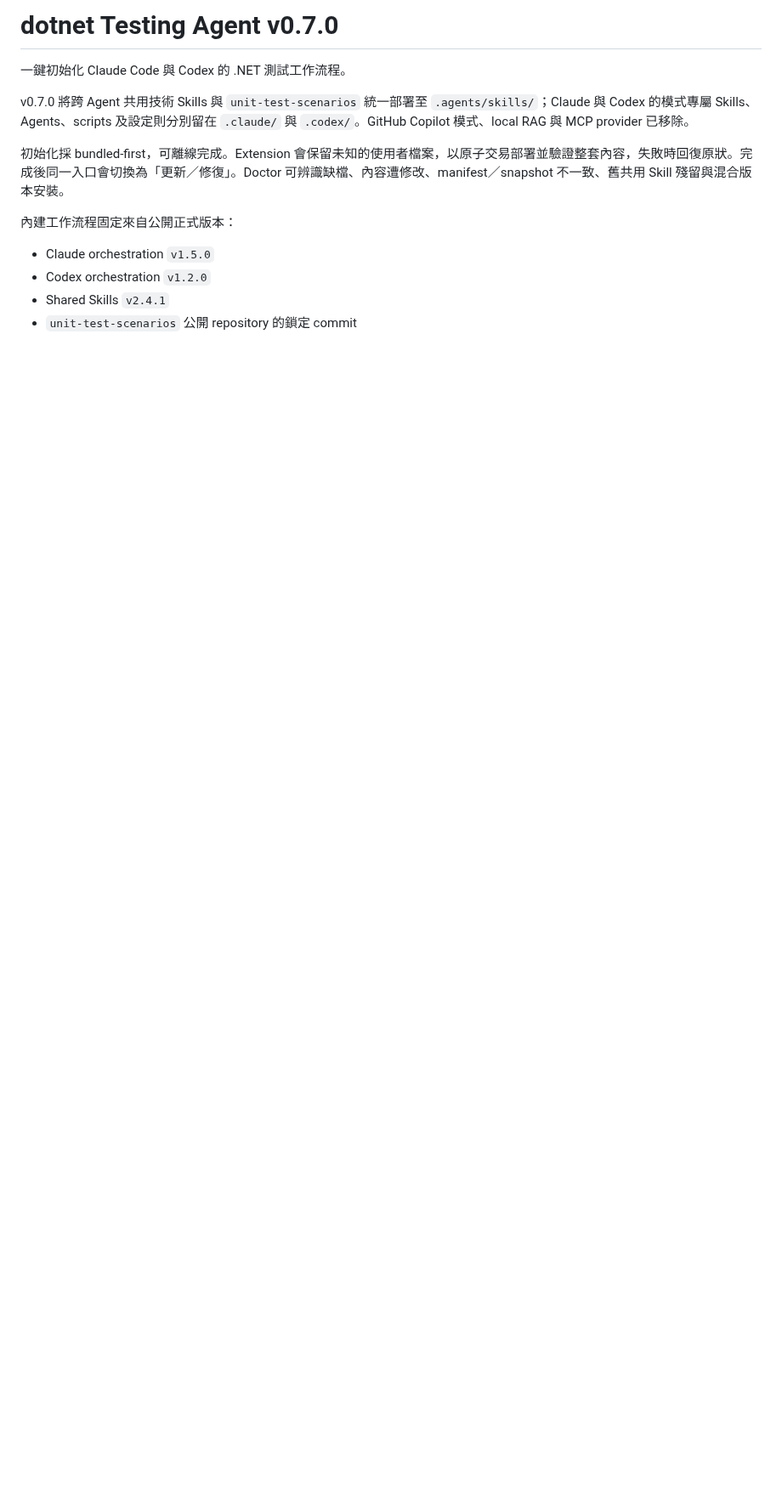
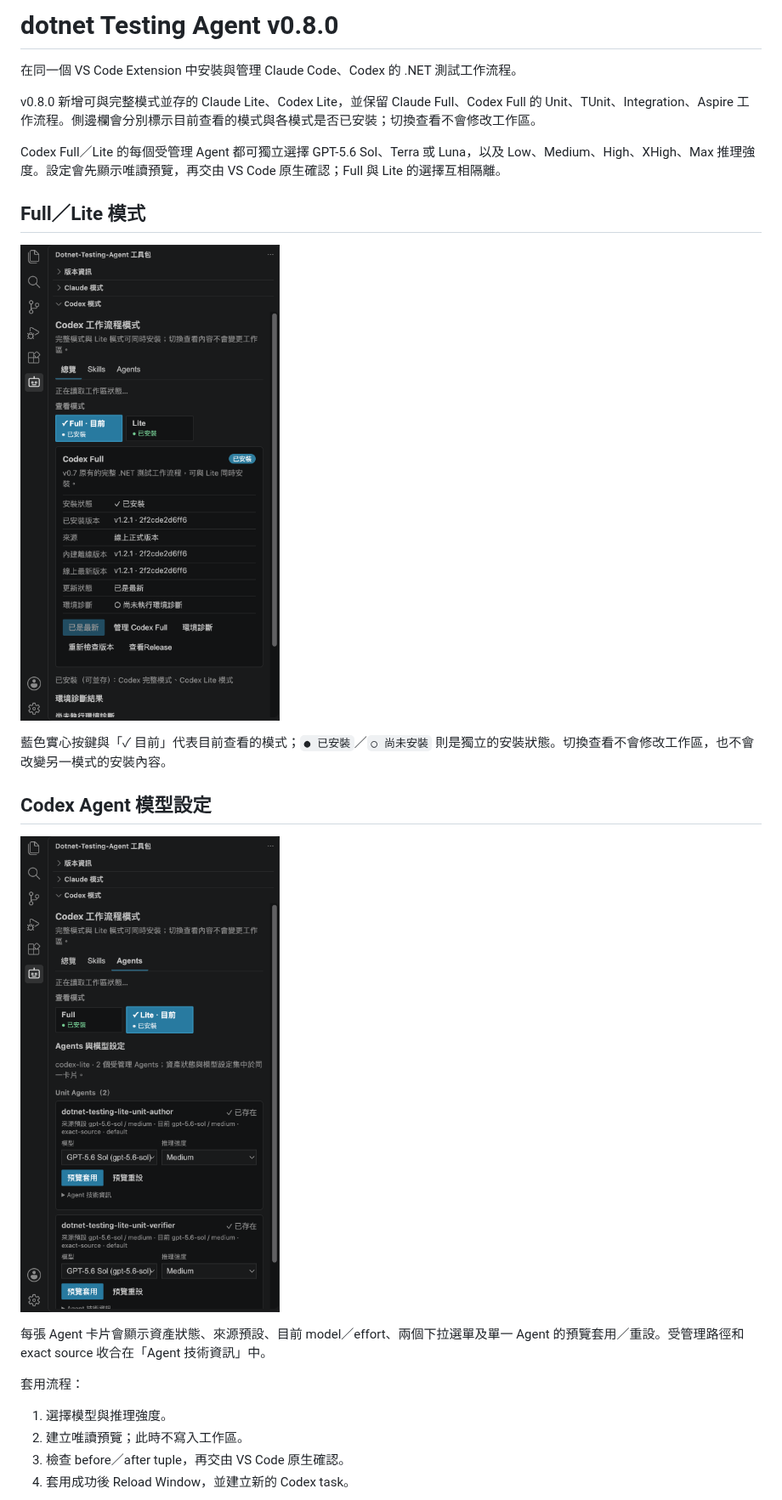
Before and after one commit to kevintsengtw/dotnet-testing-agent-vscode-extensions, a Markdown page: README.md, the part around one of its changes. Shown at 85% size. Drawn GitHub-style; pictures changed too: images/v0.8.0-codex-lite-agent-settings.png (added), images/v0.8.0-codex-modes-overview.png (added); blank space fills up the shorter version.

Commit message:
docs: 同步 README 與介面截圖（來源 dotnet-testing-vscode-extensions）

```diff
--- a/README.md
+++ b/README.md
@@ -1,14 +1,27 @@
-# dotnet Testing Agent v0.7.0
+# dotnet Testing Agent v0.8.0
 
-一鍵初始化 Claude Code 與 Codex 的 .NET 測試工作流程。
+在同一個 VS Code Extension 中安裝與管理 Claude Code、Codex 的 .NET 測試工作流程。
 
-v0.7.0 將跨 Agent 共用技術 Skills 與 `unit-test-scenarios` 統一部署至 `.agents/skills/`；Claude 與 Codex 的模式專屬 Skills、Agents、scripts 及設定則分別留在 `.claude/` 與 `.codex/`。GitHub Copilot 模式、local RAG 與 MCP provider 已移除。
+v0.8.0 新增可與完整模式並存的 Claude Lite、Codex Lite，並保留 Claude Full、Codex Full 的 Unit、TUnit、Integration、Aspire 工作流程。側邊欄會分別標示目前查看的模式與各模式是否已安裝；切換查看不會修改工作區。
 
-初始化採 bundled-first，可離線完成。Extension 會保留未知的使用者檔案，以原子交易部署並驗證整套內容，失敗時回復原狀。完成後同一入口會切換為「更新／修復」。Doctor 可辨識缺檔、內容遭修改、manifest／snapshot 不一致、舊共用 Skill 殘留與混合版本安裝。
+Codex Full／Lite 的每個受管理 Agent 都可獨立選擇 GPT-5.6 Sol、Terra 或 Luna，以及 Low、Medium、High、XHigh、Max 推理強度。設定會先顯示唯讀預覽，再交由 VS Code 原生確認；Full 與 Lite 的選擇互相隔離。
 
-內建工作流程固定來自公開正式版本：
+## Full／Lite 模式
 
-- Claude orchestration `v1.5.0`
-- Codex orchestration `v1.2.0`
-- Shared Skills `v2.4.1`
-- `unit-test-scenarios` 公開 repository 的鎖定 commit
+![Codex Full 與 Lite 可同時安裝，目前查看模式與安裝狀態分開顯示](images/v0.8.0-codex-modes-overview.png)
+
+藍色實心按鍵與「✓ 目前」代表目前查看的模式；`● 已安裝`／`○ 尚未安裝` 則是獨立的安裝狀態。切換查看不會修改工作區，也不會改變另一模式的安裝內容。
+
+## Codex Agent 模型設定
+
+![Codex Lite 的 Agent 資產狀態與模型設定集中在同一卡片](images/v0.8.0-codex-lite-agent-settings.png)
+
+每張 Agent 卡片會顯示資產狀態、來源預設、目前 model／effort、兩個下拉選單及單一 Agent 的預覽套用／重設。受管理路徑和 exact source 收合在「Agent 技術資訊」中。
+
+套用流程：
+
+1. 選擇模型與推理強度。
+2. 建立唯讀預覽；此時不寫入工作區。
+3. 檢查 before／after tuple，再交由 VS Code 原生確認。
+4. 套用成功後 Reload Window，並建立新的 Codex task。
+
```
Also changed, not shown: other parts of README.md (+17 -5 lines), images/v0.8.0-codex-agent-preview.png (added), images/v0.8.0-codex-full-unit-agents.png (added).
